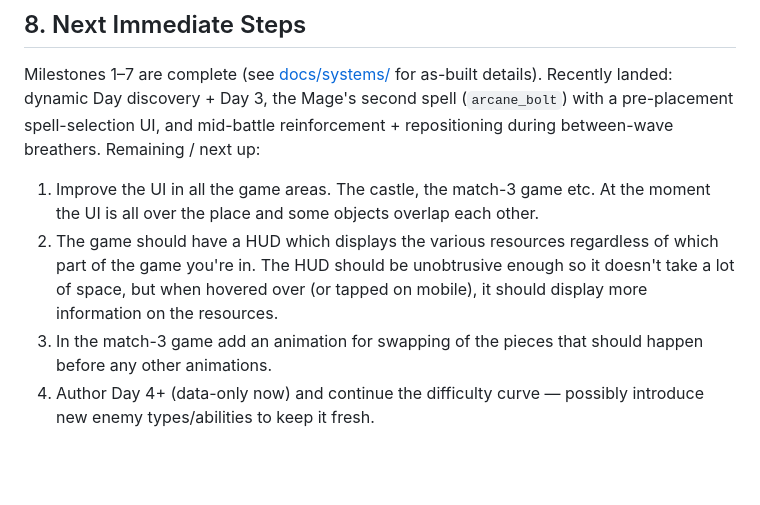
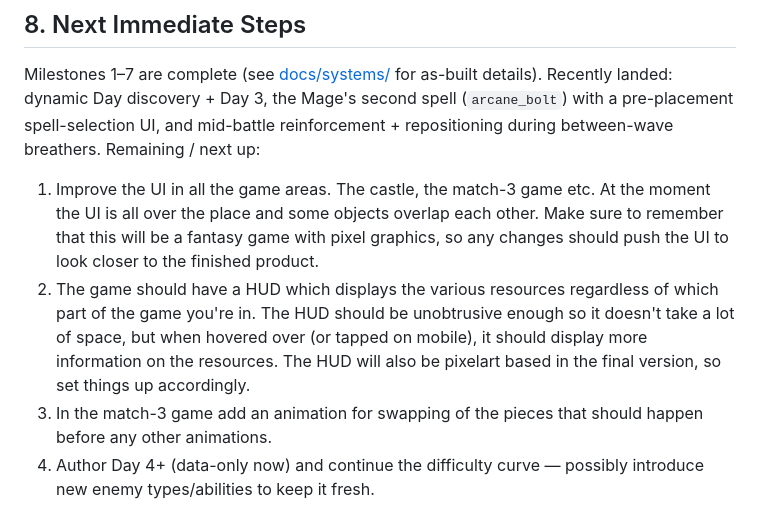
Before and after one commit to qzak/td-m3-game, a Markdown page: docs/IMPLEMENTATION_PLAN.md, the part around the change. GitHub-like rendering; blank space fills up the shorter version.

Commit message:
update implementation plan

```diff
--- a/docs/IMPLEMENTATION_PLAN.md
+++ b/docs/IMPLEMENTATION_PLAN.md
@@ -163,8 +163,10 @@ Remaining / next up:
 
 1. Improve the UI in all the game areas. The castle, the match-3 game etc.
    At the moment the UI is all over the place and some objects overlap each other.
+   Make sure to remember that this will be a fantasy game with pixel graphics, so any changes should push the UI to look closer to the finished product.
 2. The game should have a HUD which displays the various resources regardless of which part of the game you're in.
    The HUD should be unobtrusive enough so it doesn't take a lot of space, but when hovered over (or tapped on mobile), it should display more information on the resources.
+   The HUD will also be pixelart based in the final version, so set things up accordingly.
 3. In the match-3 game add an animation for swapping of the pieces that should happen before any other animations.
 4. Author Day 4+ (data-only now) and continue the difficulty curve — possibly introduce new enemy
    types/abilities to keep it fresh.
```
